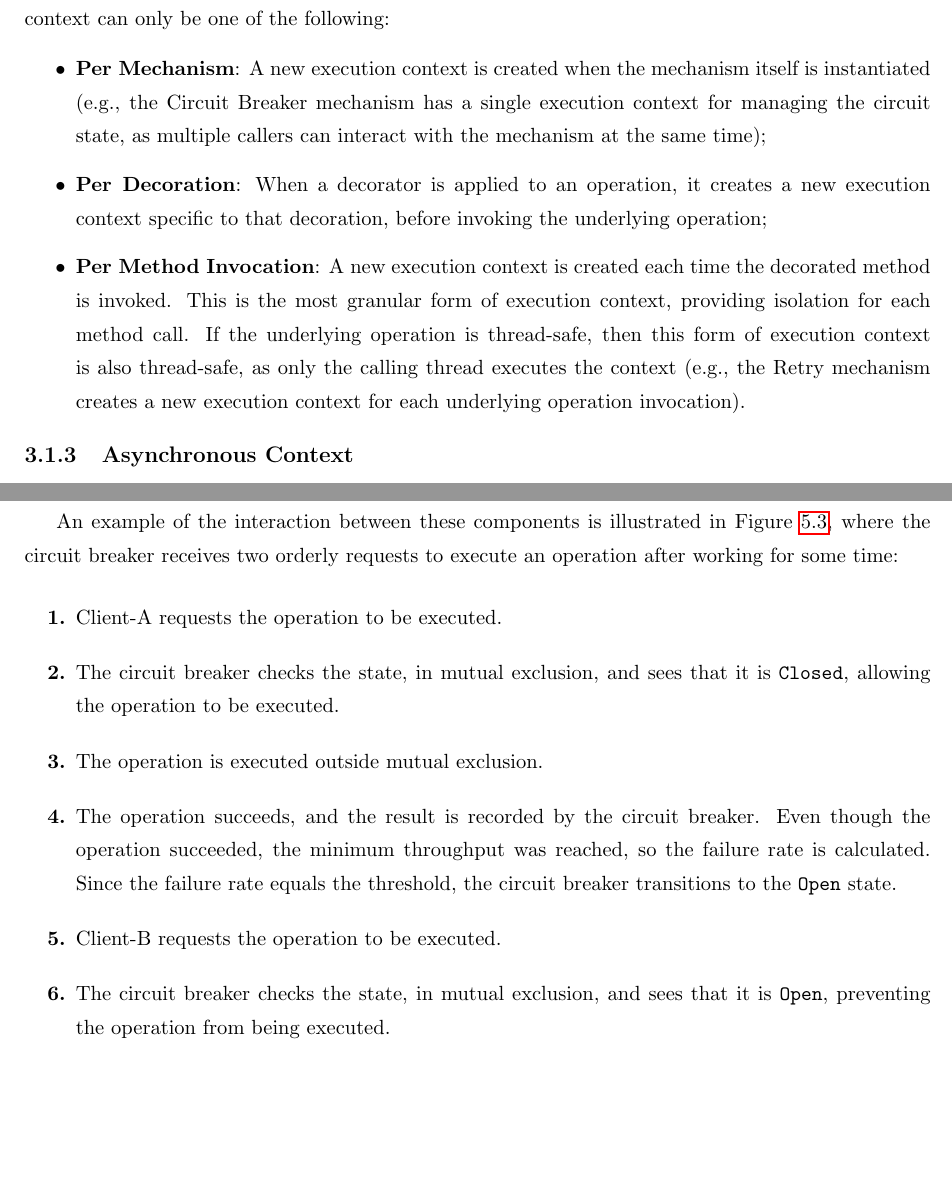
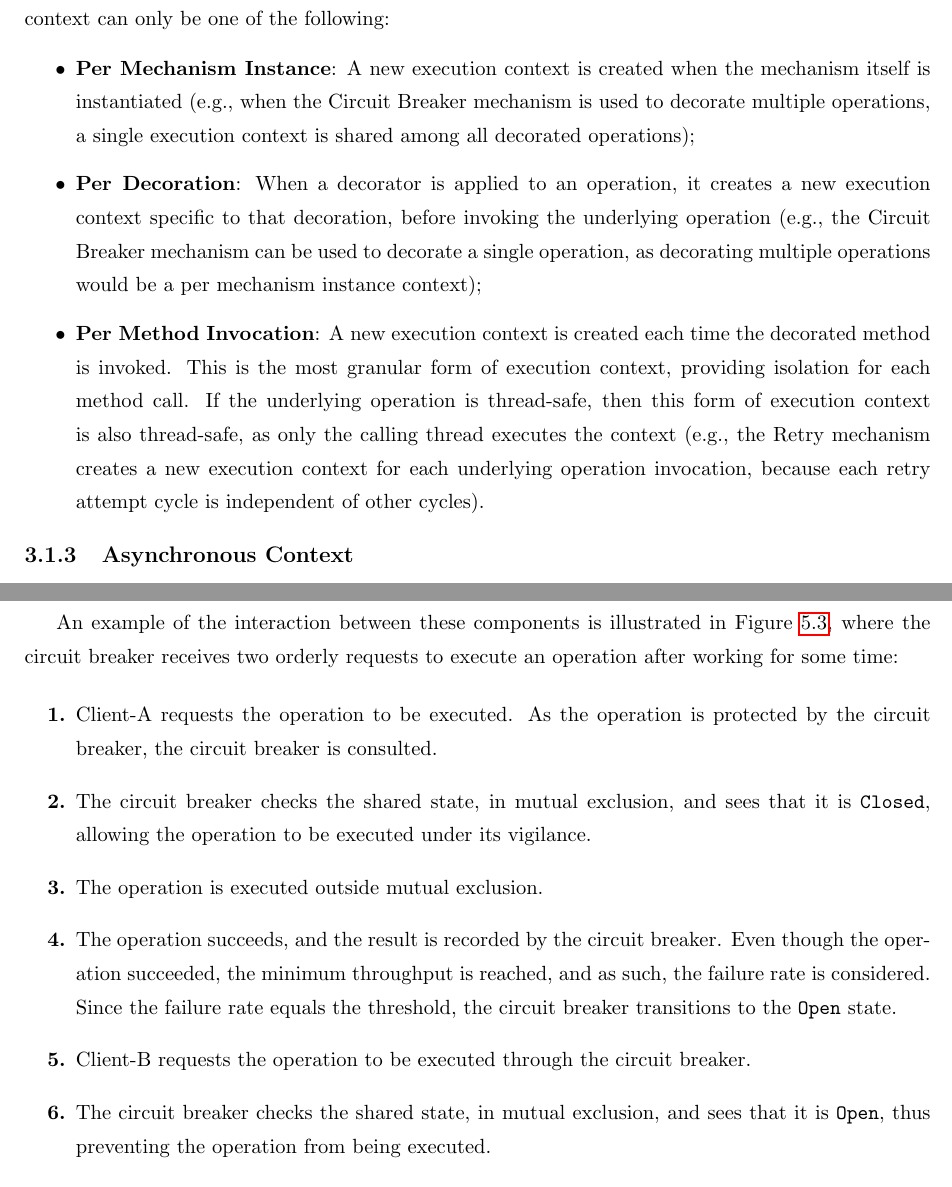
Before and after one commit to kresil/project-documentation, a LaTeX thesis (project-report/src/main.tex, which reads project-report/src/chapters/03_common_design.tex, project-report/src/chapters/05_cbreaker.tex): two parts of pages 25 and 43 of 51, joined at a grey line, cut so that both start at the same text, the shorter picture padded with empty space. Compiled offline with pdfLaTeX.

Commit message:
🚀 feat(report): finishes revision for beta delivery

```diff
--- a/project-report/src/chapters/03_common_design.tex
+++ b/project-report/src/chapters/03_common_design.tex
@@ -64,11 +64,14 @@ The configuration process is as follows:
 Independent of the execution environment, synchronous or asynchronous, the mechanism's execution context can only be one of the following:
 
 \begin{itemize}
-    \item \textbf{Per Mechanism}: A new execution context is created when the mechanism itself is instantiated (e.g., the Circuit Breaker mechanism has a single execution context for managing the circuit state, as multiple callers can interact with the mechanism at the same time);
-    \item \textbf{Per Decoration}: When a decorator is applied to an operation, it creates a new execution context specific to that decoration, before invoking the underlying operation;
+    \item \textbf{Per Mechanism Instance}: A new execution context is created when the mechanism itself is instantiated (e.g., when the Circuit Breaker mechanism is used to decorate multiple operations, a single execution context is shared among all decorated operations);
+    \item \textbf{Per Decoration}: When a decorator is applied to an operation, it creates a new execution context specific to that decoration, before invoking the underlying operation (e.g., the Circuit Breaker mechanism can be used to decorate a single operation, as decorating multiple operations would be a per mechanism instance context);
     \item \textbf{Per Method Invocation}: A new execution context is created each time the decorated method is invoked.
     This is the most granular form of execution context, providing isolation for each method call.
-    If the underlying operation is thread-safe, then this form of execution context is also thread-safe, as only the calling thread executes the context (e.g., the Retry mechanism creates a new execution context for each underlying operation invocation).
+    If the underlying operation is thread-safe, then this form of execution context is also thread-safe,
+    as only the calling thread executes the context
+    (e.g., the Retry mechanism creates a new execution context for each underlying operation invocation,
+    because each retry attempt cycle is independent of other cycles).
 \end{itemize}
 
 \subsection{Asynchronous Context}\label{subsec:asynchronous-context}
--- a/project-report/src/chapters/05_cbreaker.tex
+++ b/project-report/src/chapters/05_cbreaker.tex
@@ -177,13 +178,16 @@ where the circuit breaker receives two orderly requests to execute an operation
 
 \begin{boldenumerate}
     \item Client-A requests the operation to be executed.
-    \item The circuit breaker checks the state, in mutual exclusion, and sees that it is \texttt{Closed}, allowing the operation to be executed.
+    As the operation is protected by the circuit breaker, the circuit breaker is consulted.
+    \item The circuit breaker checks the shared state, in mutual exclusion,
+    and sees that it is \texttt{Closed}, allowing the operation to be executed under its vigilance.
     \item The operation is executed outside mutual exclusion.
     \item The operation succeeds, and the result is recorded by the circuit breaker.
-    Even though the operation succeeded, the minimum throughput was reached, so the failure rate is calculated.
+    Even though the operation succeeded, the minimum throughput is reached,
+    and as such, the failure rate is considered.
     Since the failure rate equals the threshold, the circuit breaker transitions to the \texttt{Open} state.
-    \item Client-B requests the operation to be executed.
-    \item The circuit breaker checks the state, in mutual exclusion, and sees that it is \texttt{Open}, preventing the operation from being executed.
+    \item Client-B requests the operation to be executed through the circuit breaker.
+    \item The circuit breaker checks the shared state, in mutual exclusion, and sees that it is \texttt{Open}, thus preventing the operation from being executed.
     \item Client-B receives a predefined failure message.
 \end{boldenumerate}
 
```
Also changed, not shown: project-report/src/chapters/02_kmp.tex (+4 -1 lines), poster/poster.pdf (deleted), poster/poster.png (added), project-org/out/main.pdf, project-report/figures/02_kmp-architecture.png, project-report/figures/03_ktor-pipeline.png, project-report/figures/03_ktor-server-architecture.png, project-report/figures/03_mechanism-model.png, project-report/figures/04_retry-execution-example.png, project-report/figures/04_retry-execution-flow.png, project-report/figures/05_cbreaker-decoration.png, project-report/figures/05_cbreaker-execution-example.png, project-report/figures/05_reducer-pattern.png, project-report/src/chapters/03_common_design.tex (2 more changed lines), 1 more files, 3 other files.
